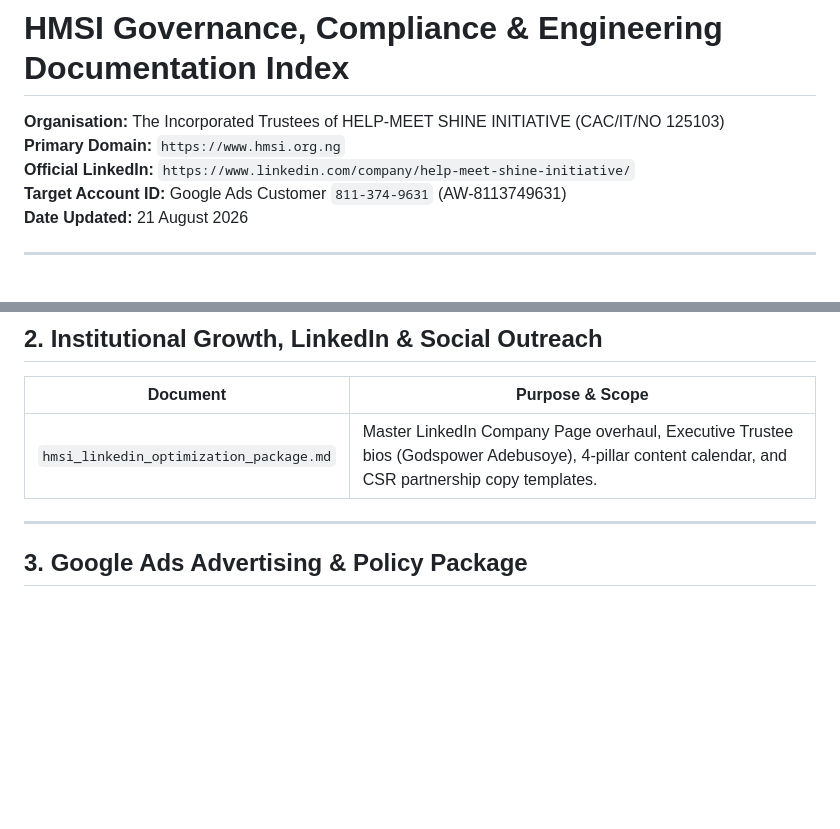
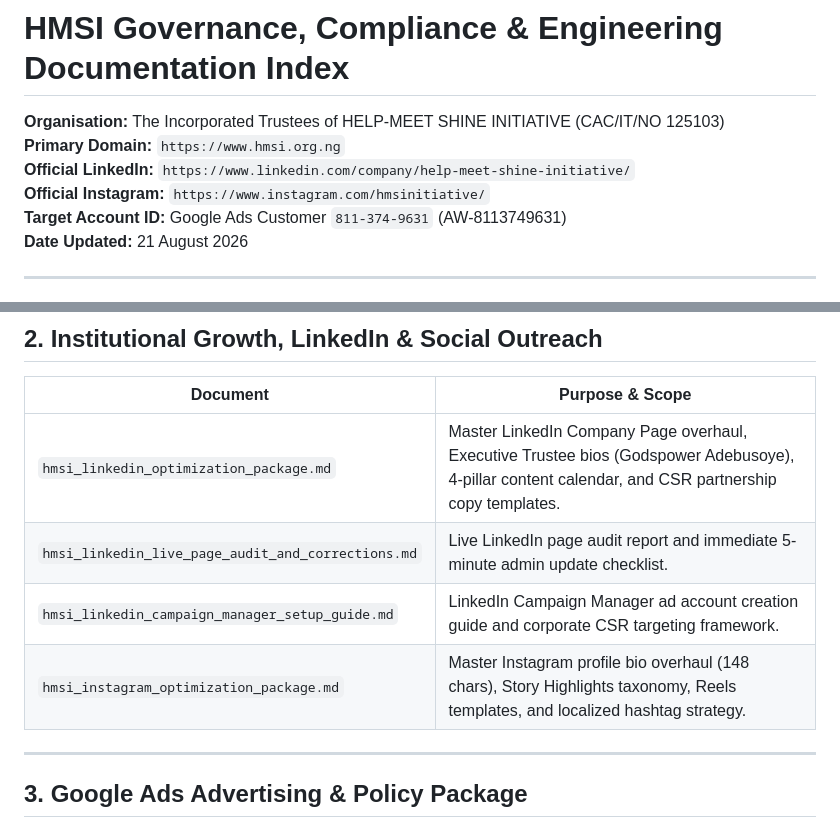
Before and after one commit to HELP-MEET-SHINE-INITIATIVE/Hmsi-ngo-web, a Markdown page: docs/README.md, 2 parts joined by grey strips. GitHub-like rendering; blank space fills up the shorter version.

Commit message:
docs: add Instagram master optimization package to documentation suite

```diff
--- a/docs/README.md
+++ b/docs/README.md
@@ -3,6 +3,7 @@
 **Organisation:** The Incorporated Trustees of HELP-MEET SHINE INITIATIVE (CAC/IT/NO 125103)
 **Primary Domain:** `https://www.hmsi.org.ng`
 **Official LinkedIn:** `https://www.linkedin.com/company/help-meet-shine-initiative/`
+**Official Instagram:** `https://www.instagram.com/hmsinitiative/`
 **Target Account ID:** Google Ads Customer `811-374-9631` (AW-8113749631)
 **Date Updated:** 21 August 2026
 
@@ -22,6 +23,9 @@
 | Document | Purpose & Scope |
 |---|---|
 | `hmsi_linkedin_optimization_package.md` | Master LinkedIn Company Page overhaul, Executive Trustee bios (Godspower Adebusoye), 4-pillar content calendar, and CSR partnership copy templates. |
+| `hmsi_linkedin_live_page_audit_and_corrections.md` | Live LinkedIn page audit report and immediate 5-minute admin update checklist. |
+| `hmsi_linkedin_campaign_manager_setup_guide.md` | LinkedIn Campaign Manager ad account creation guide and corporate CSR targeting framework. |
+| `hmsi_instagram_optimization_package.md` | Master Instagram profile bio overhaul (148 chars), Story Highlights taxonomy, Reels templates, and localized hashtag strategy. |
 
 ---
 
```
